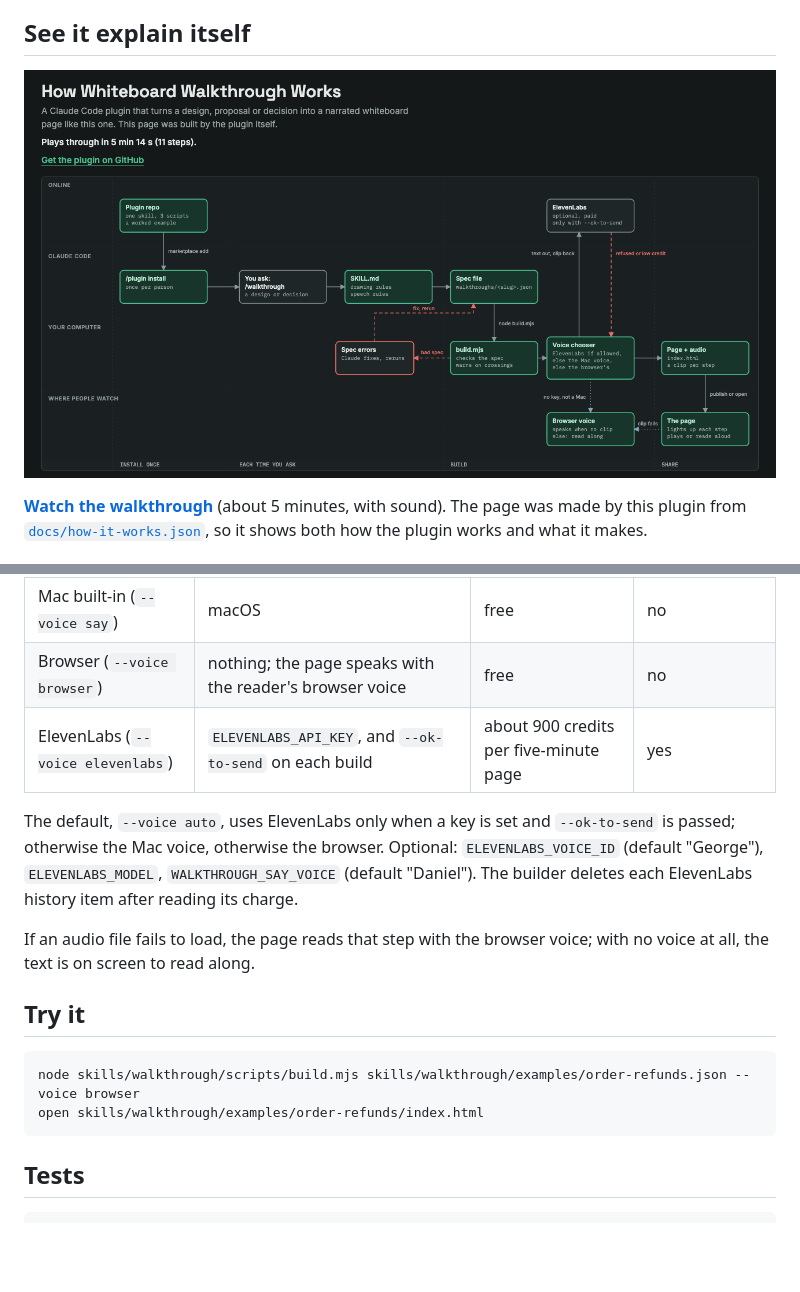
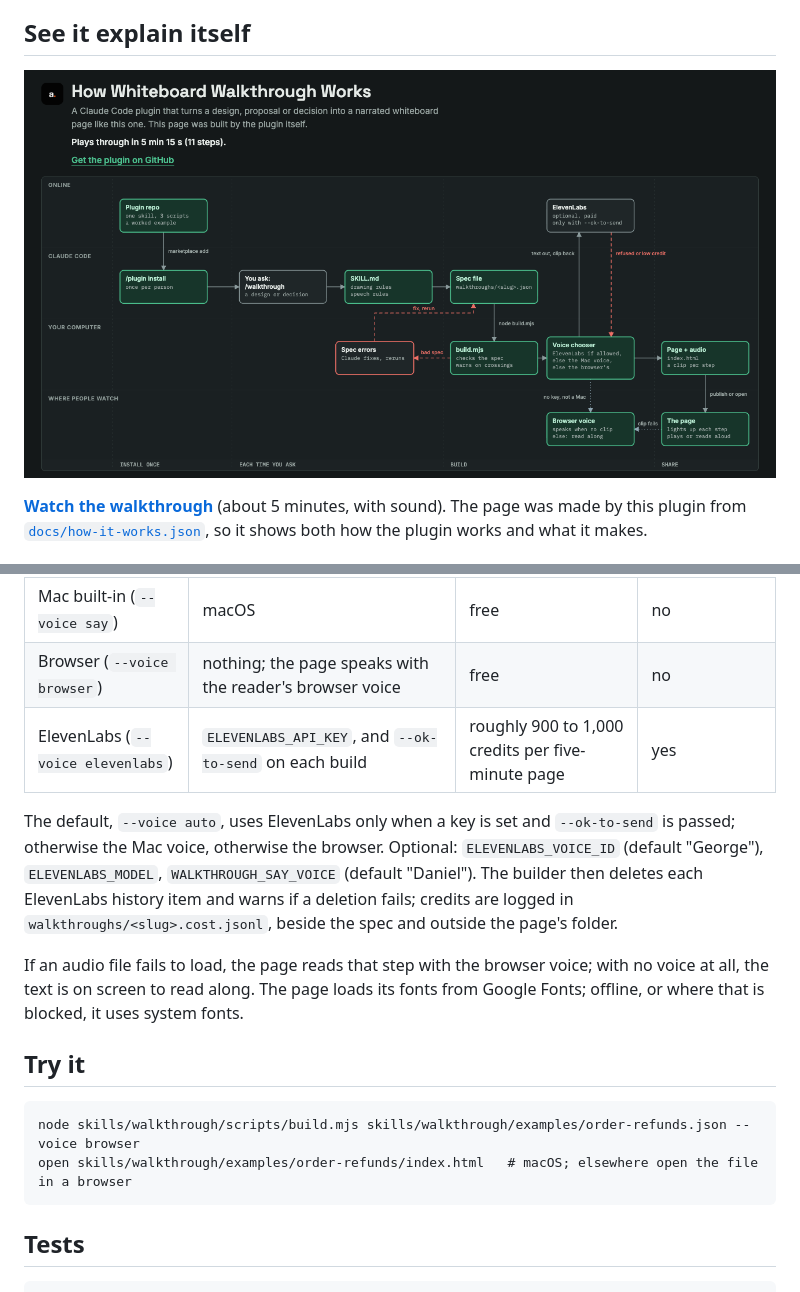
Before and after one commit to djdub/whiteboard-walkthrough, a Markdown page: README.md, 2 parts joined by grey strips. Drawn GitHub-style; pictures changed too: docs/how-it-works.png; blank space fills up the shorter version.

````diff
--- a/README.md
+++ b/README.md
@@ -35,20 +35,22 @@ it (a claude.ai Artifact if your Claude Code has one, otherwise a local file you
 |---|---|---|---|
 | Mac built-in (`--voice say`) | macOS | free | no |
 | Browser (`--voice browser`) | nothing; the page speaks with the reader's browser voice | free | no |
-| ElevenLabs (`--voice elevenlabs`) | `ELEVENLABS_API_KEY`, and `--ok-to-send` on each build | about 900 credits per five-minute page | yes |
+| ElevenLabs (`--voice elevenlabs`) | `ELEVENLABS_API_KEY`, and `--ok-to-send` on each build | roughly 900 to 1,000 credits per five-minute page | yes |
 
 The default, `--voice auto`, uses ElevenLabs only when a key is set and `--ok-to-send` is passed; otherwise the Mac
 voice, otherwise the browser. Optional: `ELEVENLABS_VOICE_ID` (default "George"), `ELEVENLABS_MODEL`,
-`WALKTHROUGH_SAY_VOICE` (default "Daniel"). The builder deletes each ElevenLabs history item after reading its charge.
+`WALKTHROUGH_SAY_VOICE` (default "Daniel"). The builder then deletes each ElevenLabs history item and warns if a deletion fails; credits are logged in
+`walkthroughs/<slug>.cost.jsonl`, beside the spec and outside the page's folder.
 
 If an audio file fails to load, the page reads that step with the browser voice; with no voice at all, the text is on
-screen to read along.
+screen to read along. The page loads its fonts from Google Fonts; offline, or where that is blocked, it uses system
+fonts.
 
 ## Try it
 
 ```
 node skills/walkthrough/scripts/build.mjs skills/walkthrough/examples/order-refunds.json --voice browser
-open skills/walkthrough/examples/order-refunds/index.html
+open skills/walkthrough/examples/order-refunds/index.html   # macOS; elsewhere open the file in a browser
 ```
 
 ## Tests
````
Also changed, not shown: skills/walkthrough/SKILL.md (+7 -3 lines), 5 other files.
